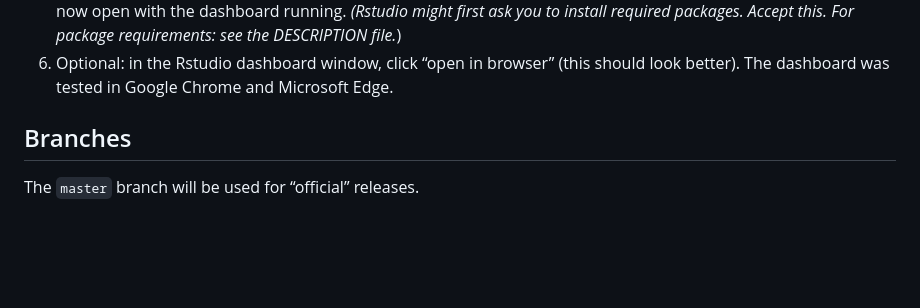
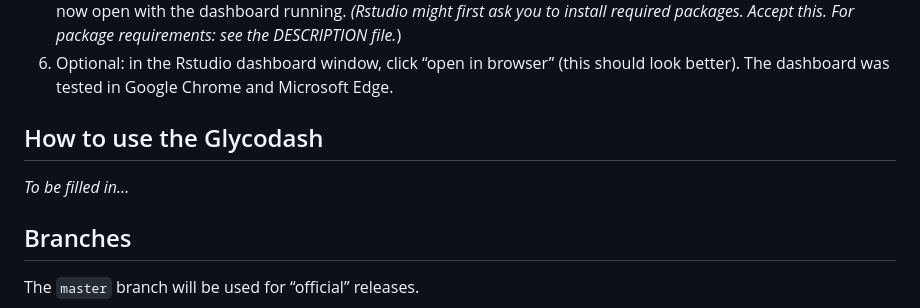
Before and after one commit to Center-for-Proteomics-and-Metabolomics/GlycoDash, a Markdown page: README.md, the part around the change. Rendered like a GitHub page; blank space fills up the shorter version.

```diff
--- a/README.md
+++ b/README.md
@@ -63,6 +63,8 @@ glycosylation data obtained from LaCyTools
     (this should look better). The dashboard was tested in Google Chrome
     and Microsoft Edge.
 
+## How to use the Glycodash
+_To be filled in..._
 
 ## Branches
 
```
